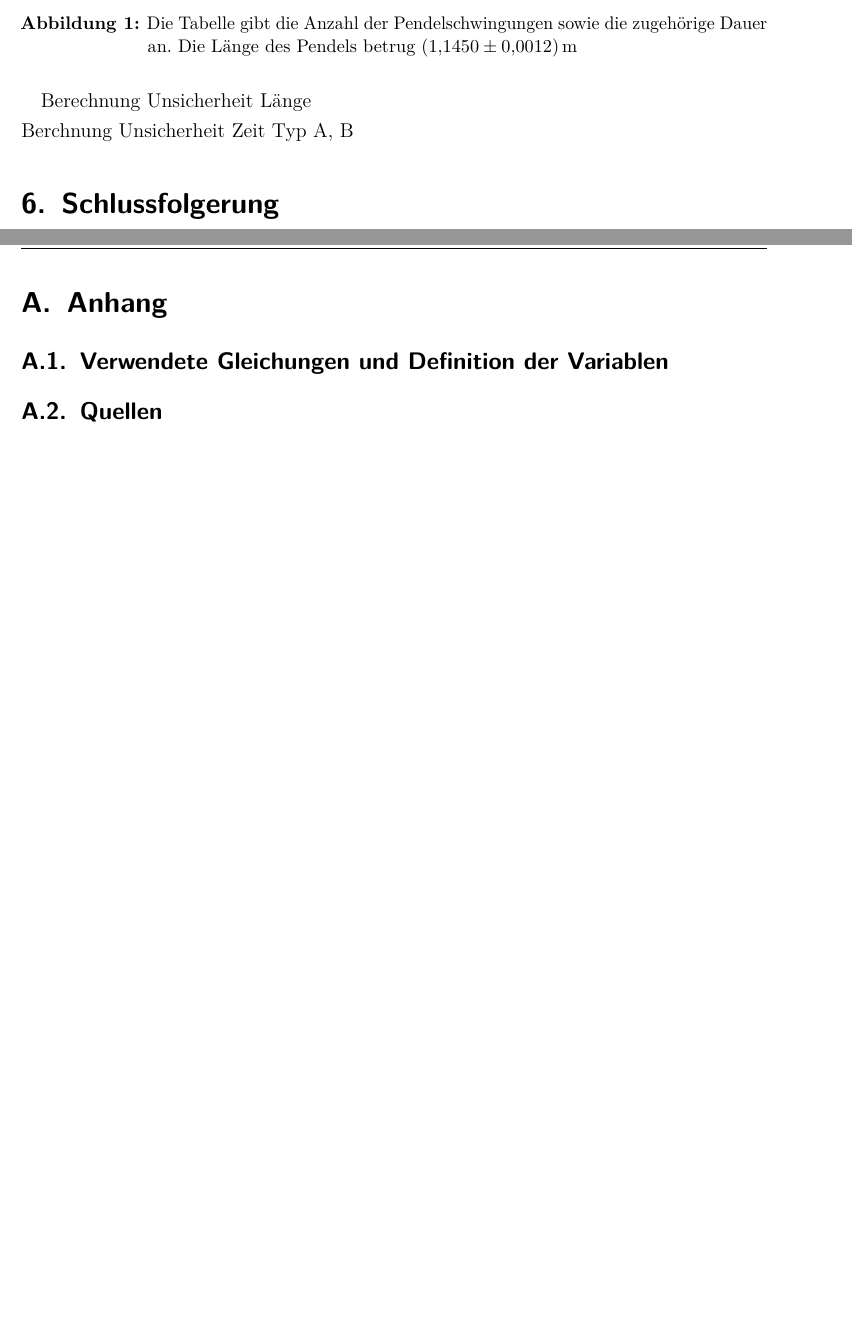
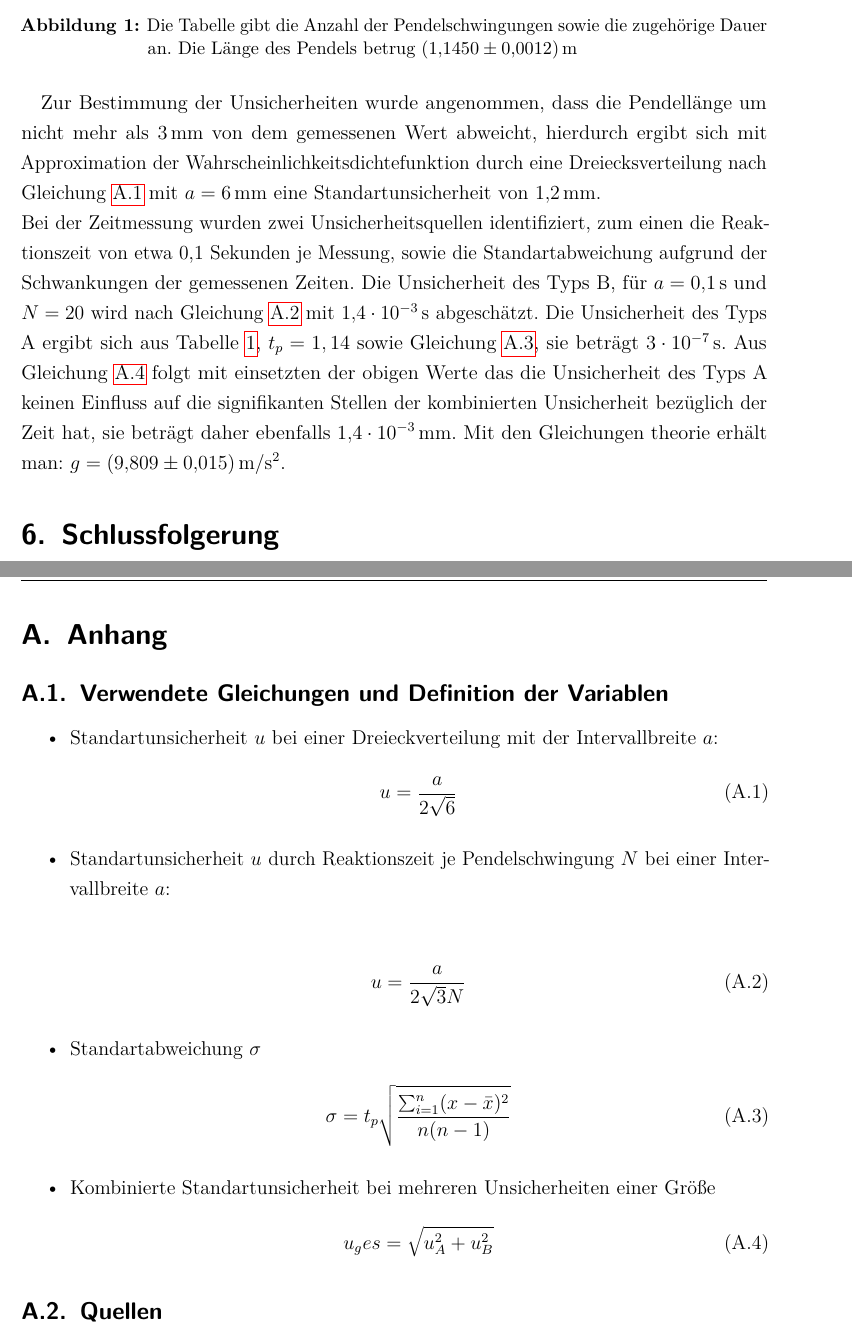
Before and after one commit to Hawighorst/protokoll, a LaTeX document (ProtokollS2/protokoll.tex, which reads ProtokollS2/tex/13_Ergebnisse.tex, ProtokollS2/tex/20_Anhang.tex): two parts of pages 4 and 5 of 5, joined at a grey line, cut so that both start at the same text, the shorter picture padded with empty space. Compiled offline with pdfLaTeX.

Commit message:
Lang fast fertig

```diff
--- a/ProtokollS2/tex/13_Ergebnisse.tex
+++ b/ProtokollS2/tex/13_Ergebnisse.tex
@@ -30,6 +30,6 @@ Durchschnitt&&42,934&2,1467	\\ \hline
 
 \end{figure}
 
-
-Berechnung Unsicherheit Länge \\
-Berchnung Unsicherheit Zeit Typ A, B
+Zur Bestimmung der Unsicherheiten wurde angenommen, dass die Pendellänge um nicht mehr als \SI{3}{\mm} von dem gemessenen Wert abweicht, hierdurch ergibt sich mit Approximation der Wahrscheinlichkeitsdichtefunktion durch eine Dreiecksverteilung nach Gleichung \ref{su3} mit $a=\SI{6}{\mm}$ eine Standartunsicherheit von \SI{1,2}{mm}. \\
+Bei der Zeitmessung wurden zwei Unsicherheitsquellen identifiziert, zum einen die Reaktionszeit von etwa 0,1 Sekunden je Messung, sowie die Standartabweichung aufgrund der Schwankungen der gemessenen Zeiten. Die Unsicherheit des Typs B, für  $a=\SI{0,1}{s} $ und $N=20$ wird nach Gleichung \ref{sur} mit \SI{1,4e-3}{\s} abgeschätzt. Die Unsicherheit des Typs A ergibt sich aus Tabelle \ref{lkonst}, $t_p=1,14$ sowie Gleichung \ref{sigma}, sie beträgt \SI{3e-7}{s}. Aus Gleichung \ref{kombsu} folgt mit einsetzten der obigen Werte das die Unsicherheit des Typs A keinen Einfluss  auf die signifikanten Stellen der kombinierten Unsicherheit bezüglich der Zeit hat, sie beträgt daher ebenfalls \SI{1,4e-3}{mm}.
+Mit den Gleichungen theorie erhält man: $g=\SI{9,809+-0,015}{m/s^2}$.
--- a/ProtokollS2/tex/20_Anhang.tex
+++ b/ProtokollS2/tex/20_Anhang.tex
@@ -1,6 +1,31 @@
 
 \subsection{Verwendete Gleichungen und Definition der Variablen}\label{VGuD}
+\begin{itemize}
+\item Standartunsicherheit $u$ bei einer Dreieckverteilung mit der Intervallbreite $a$:
+\begin{align}
+	u=\frac{a}{2\sqrt{6}} \label{su3}
+\end{align}
 
+\item Standartunsicherheit $u$ durch Reaktionszeit je Pendelschwingung $N$ bei einer Intervallbreite $a$:
+
+\begin{align}
+	u=\frac{a}{2\sqrt{3}N} \label{sur}
+\end{align}
+
+
+\item Standartabweichung $\sigma$
+\begin{align}
+\sigma=t_p \sqrt{\frac{\sum_{i=1}^{n}(x-\bar{x})^2}{n(n-1)}}
+\label{sigma}
+\end{align}
+
+\item Kombinierte Standartunsicherheit bei mehreren Unsicherheiten einer Größe
+\begin{align}
+u_ges=\sqrt{u_A^2+u_B^2}
+\label{kombsu}
+\end{align}
+
+\end{itemize}
 
 
 \subsection{Quellen}
```
Also changed, not shown: ProtokollS2/protokoll.pdf, 4 other files.
